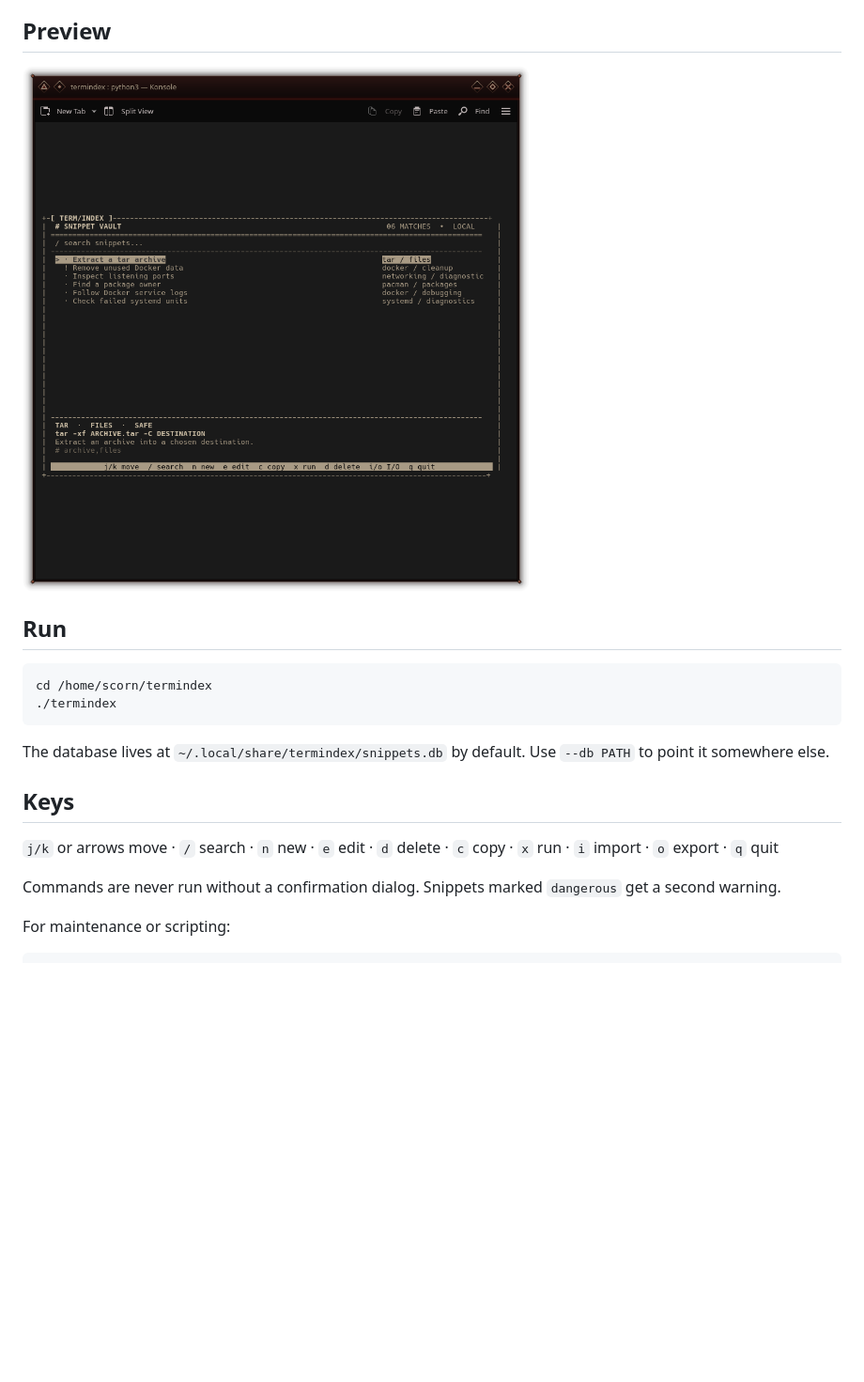
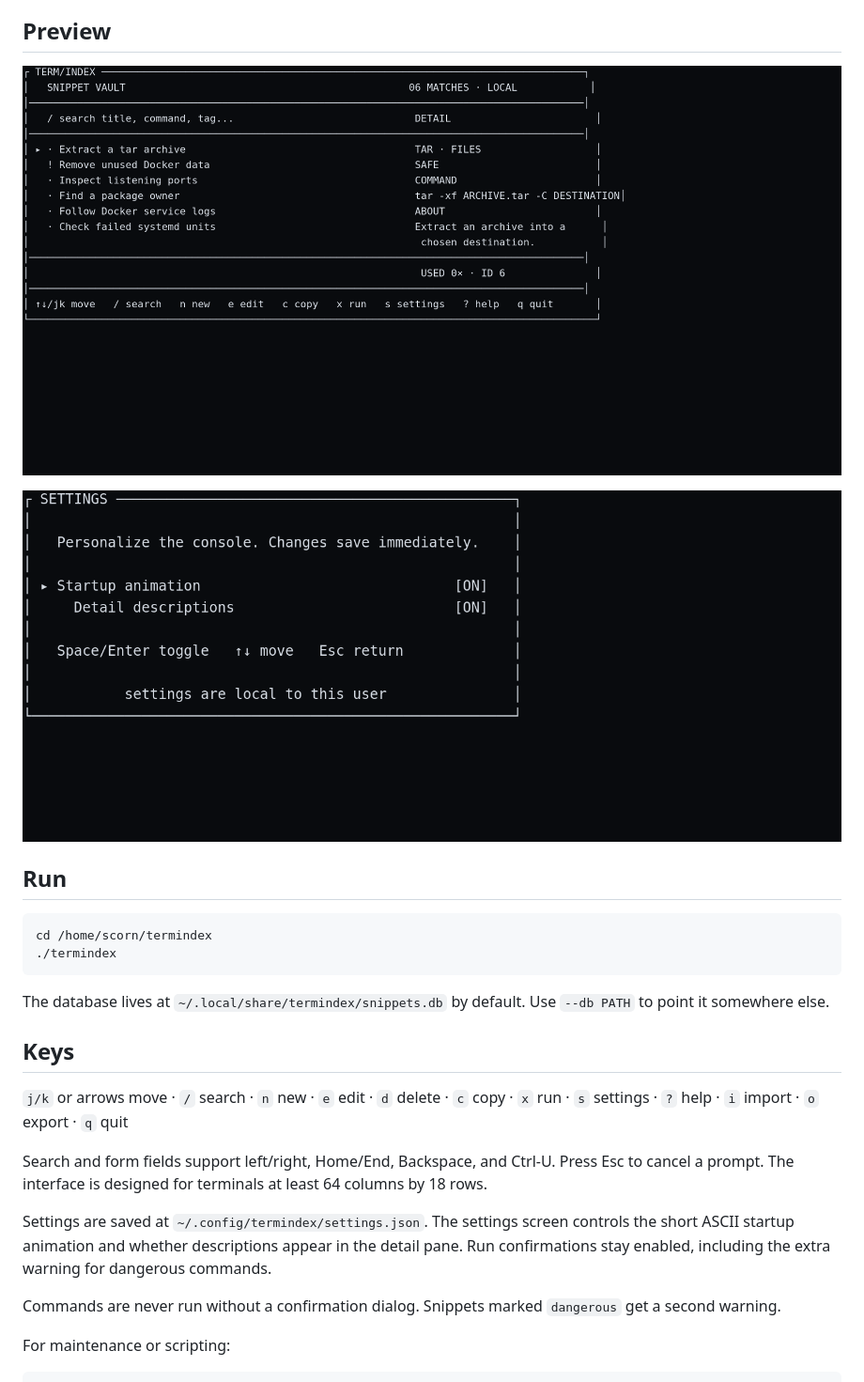
Before and after one commit to numbpill3d/termindex, a Markdown page: README.md, the part around the change. Shown at 94% size. Drawn GitHub-style; pictures changed too: assets/termindex-settings.png (added), assets/termindex.png; blank space fills up the shorter version.

Commit message:
Overhaul TUI with settings and startup animation

```diff
--- a/README.md
+++ b/README.md
@@ -5,6 +5,8 @@
 ## Preview
 
 ![termindex TUI preview](assets/termindex.png)
+
+![termindex settings preview](assets/termindex-settings.png)
 
 ## Run
 
@@ -17,7 +19,11 @@ The database lives at `~/.local/share/termindex/snippets.db` by default. Use `--
 
 ## Keys
 
-`j/k` or arrows move · `/` search · `n` new · `e` edit · `d` delete · `c` copy · `x` run · `i` import · `o` export · `q` quit
+`j/k` or arrows move · `/` search · `n` new · `e` edit · `d` delete · `c` copy · `x` run · `s` settings · `?` help · `i` import · `o` export · `q` quit
+
+Search and form fields support left/right, Home/End, Backspace, and Ctrl-U. Press Esc to cancel a prompt. The interface is designed for terminals at least 64 columns by 18 rows.
+
+Settings are saved at `~/.config/termindex/settings.json`. The settings screen controls the short ASCII startup animation and whether descriptions appear in the detail pane. Run confirmations stay enabled, including the extra warning for dangerous commands.
 
 Commands are never run without a confirmation dialog. Snippets marked `dangerous` get a second warning.
 
```
Also changed, not shown: 3 other files.
